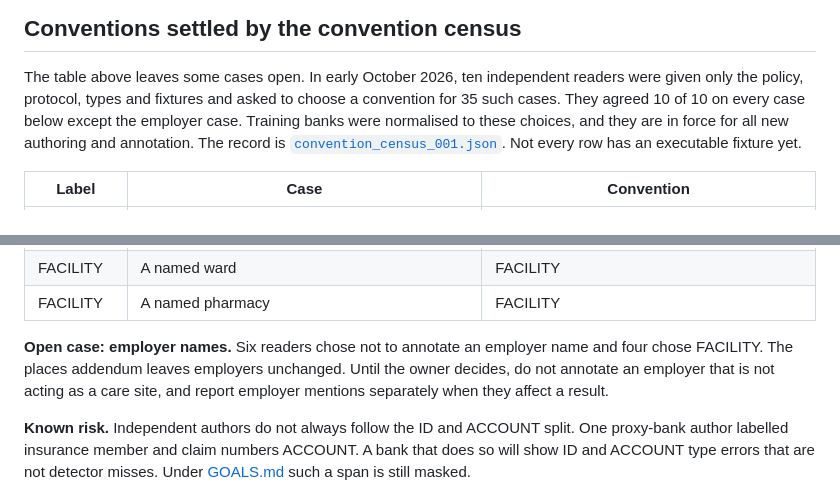
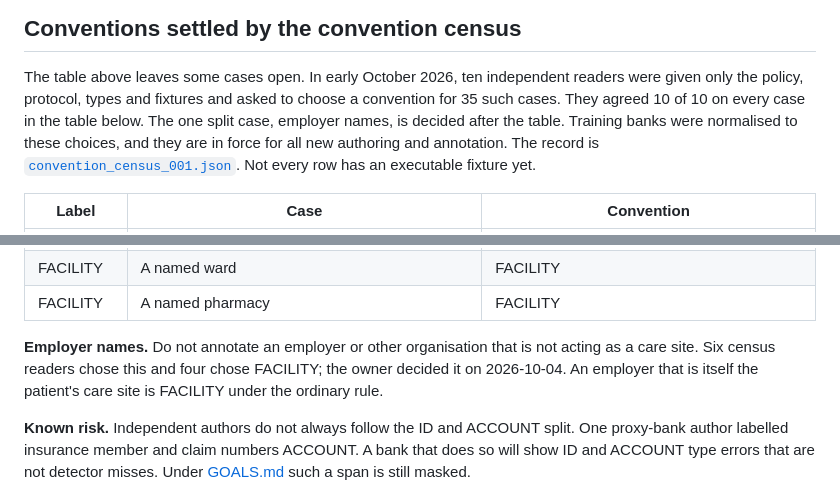
Before and after one commit to ewhauser/outis, a Markdown page: docs/annotation-policy-v2.md, 2 parts joined by grey strips. Rendered like a GitHub page.

Commit message:
Decide the employer-name convention in the annotation policy
Do not annotate an employer that is not acting as a care site. The owner
confirmed the census majority reading on 2026-10-04.

```diff
--- a/docs/annotation-policy-v2.md
+++ b/docs/annotation-policy-v2.md
@@ -75,8 +75,8 @@ diagnostics do not replace exact typed-span evaluation.
 
 The table above leaves some cases open. In early October 2026, ten independent readers
 were given only the policy, protocol, types and fixtures and asked to choose a
-convention for 35 such cases. They agreed 10 of 10 on every case below except
-the employer case. Training banks were normalised to these choices, and they
+convention for 35 such cases. They agreed 10 of 10 on every case in the table
+below. The one split case, employer names, is decided after the table. Training banks were normalised to these choices, and they
 are in force for all new authoring and annotation. The record is
 [`convention_census_001.json`](../reports/takeover/convention_census_001.json).
 Not every row has an executable fixture yet.
@@ -115,10 +115,10 @@ Not every row has an executable fixture yet.
 | FACILITY | A named ward | FACILITY |
 | FACILITY | A named pharmacy | FACILITY |
 
-**Open case: employer names.** Six readers chose not to annotate an employer
-name and four chose FACILITY. The places addendum leaves employers unchanged.
-Until the owner decides, do not annotate an employer that is not acting as a
-care site, and report employer mentions separately when they affect a result.
+**Employer names.** Do not annotate an employer or other organisation that is
+not acting as a care site. Six census readers chose this and four chose
+FACILITY; the owner decided it on 2026-10-04. An employer that is itself the
+patient's care site is FACILITY under the ordinary rule.
 
 **Known risk.** Independent authors do not always follow the ID and ACCOUNT
 split. One proxy-bank author labelled insurance member and claim numbers
```
